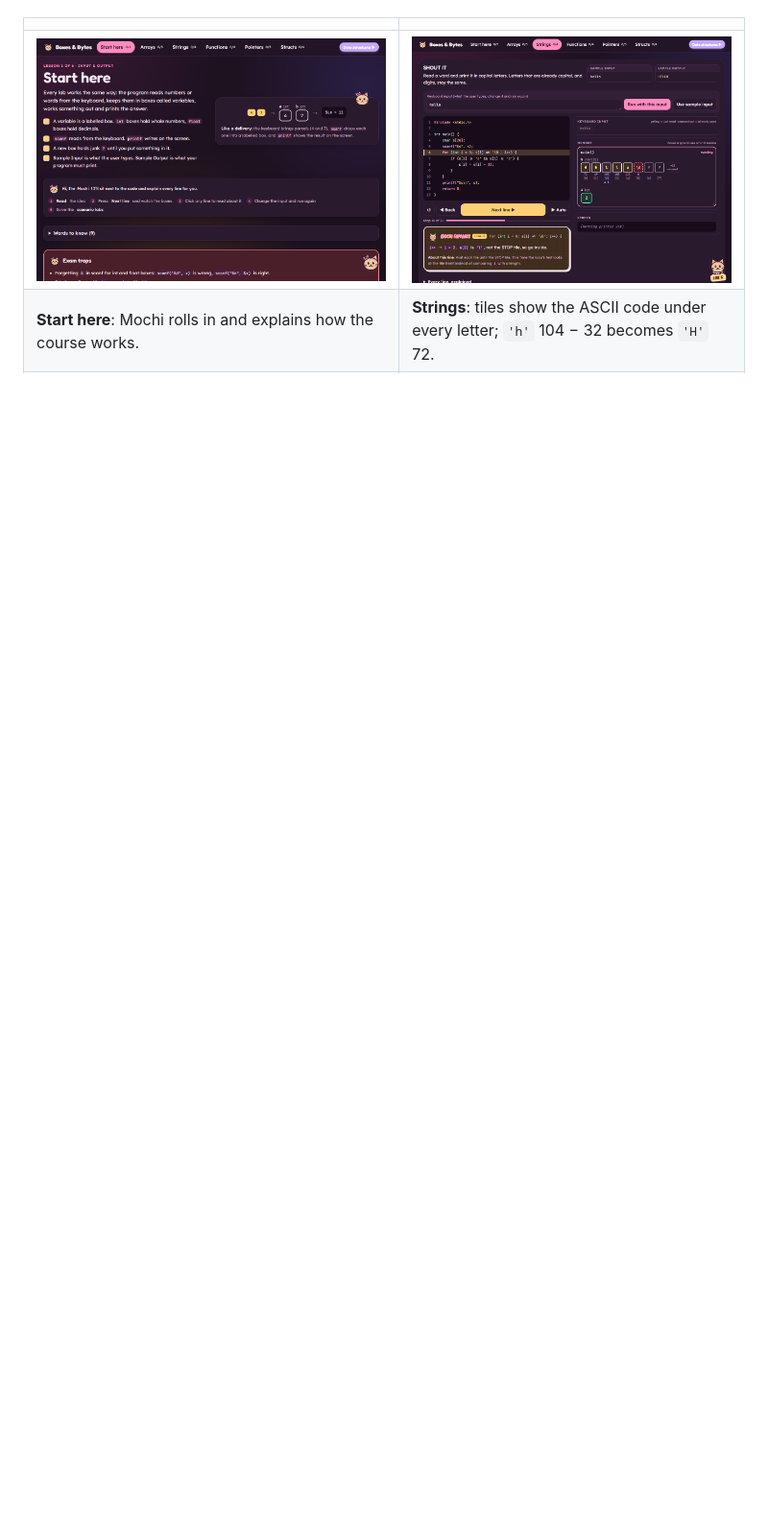
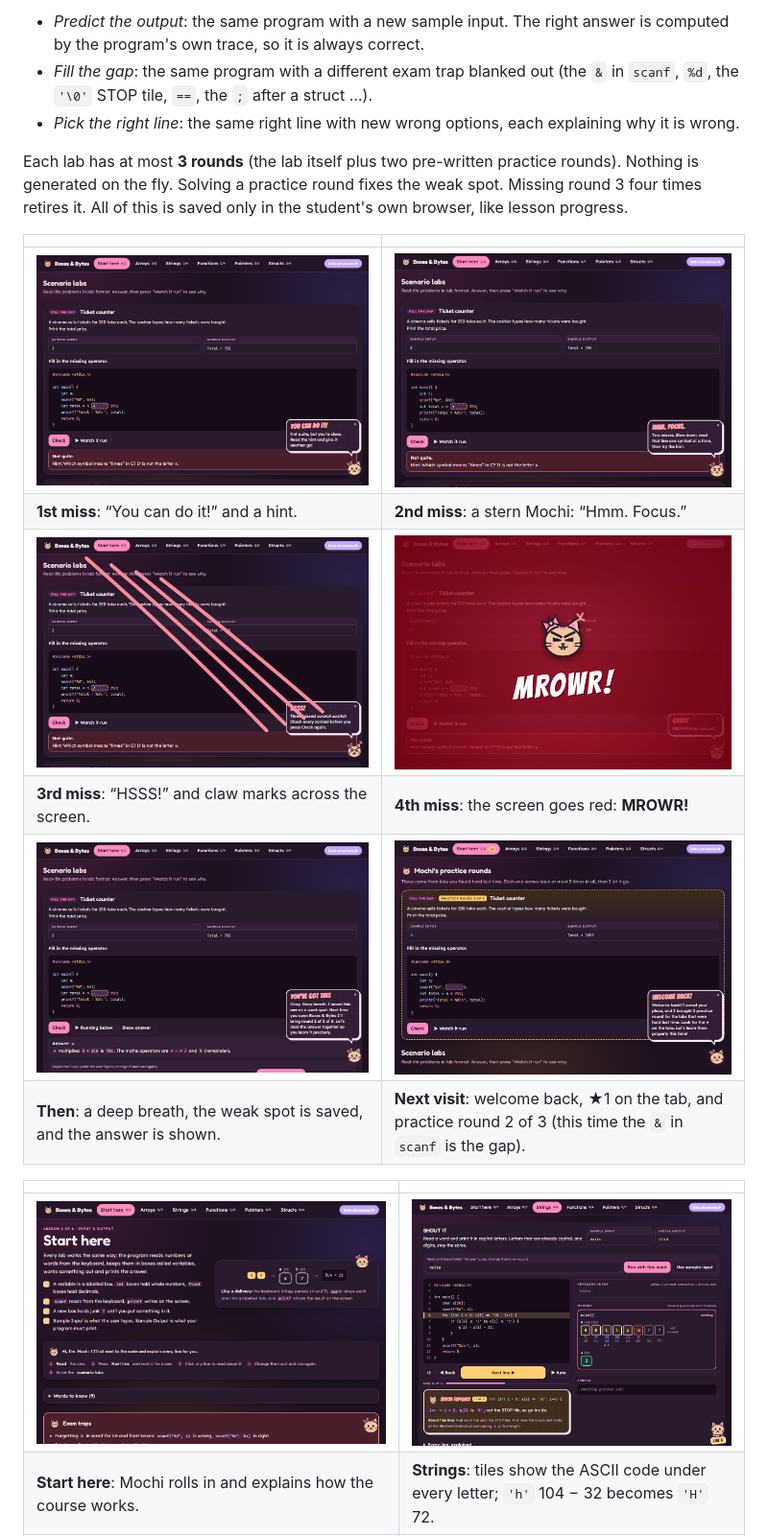
Before and after one commit to MeherabHS/boxes-and-bytes, a Markdown page: README.md, the part around one of its changes. Shown at 96% size. Drawn GitHub-style; pictures changed too: screenshots/mochi-after-hopeful.png (added), screenshots/mochi-practice-round.png (added), screenshots/mochi-try1-encourage.png (added); blank space fills up the shorter version.

```diff
--- a/README.md
+++ b/README.md
@@ -58,3 +72,17 @@ So I built two courses where every program can be run **one line at a time**, wi
+- *Predict the output*: the same program with a new sample input. The right answer is computed by the program's own trace, so it is always correct.
+- *Fill the gap*: the same program with a different exam trap blanked out (the `&` in `scanf`, `%d`, the `'\0'` STOP tile, `==`, the `;` after a struct …).
+- *Pick the right line*: the same right line with new wrong options, each explaining why it is wrong.
+
+Each lab has at most **3 rounds** (the lab itself plus two pre-written practice rounds). Nothing is generated on the fly. Solving a practice round fixes the weak spot. Missing round 3 four times retires it. All of this is saved only in the student's own browser, like lesson progress.
+
+| | |
+|---|---|
+| ![1st miss: Mochi encourages](screenshots/mochi-try1-encourage.png) | ![2nd miss: Mochi gets stern](screenshots/mochi-try2-stern.png) |
+| **1st miss**: “You can do it!” and a hint. | **2nd miss**: a stern Mochi: “Hmm. Focus.” |
+| ![3rd miss: claw scratches](screenshots/mochi-try3-scratch.png) | ![4th miss: red screen, angry Mochi](screenshots/mochi-try4-angry.png) |
+| **3rd miss**: “HSSS!” and claw marks across the screen. | **4th miss**: the screen goes red: **MROWR!** |
+| ![After the red screen: hopeful message and the answer](screenshots/mochi-after-hopeful.png) | ![Next visit: a practice round](screenshots/mochi-practice-round.png) |
+| **Then**: a deep breath, the weak spot is saved, and the answer is shown. | **Next visit**: welcome back, ★1 on the tab, and practice round 2 of 3 (this time the `&` in `scanf` is the gap). |
 
 | | |
 |---|---|
```
Also changed, not shown: other parts of README.md (+17 -3 lines), 1 other file.
